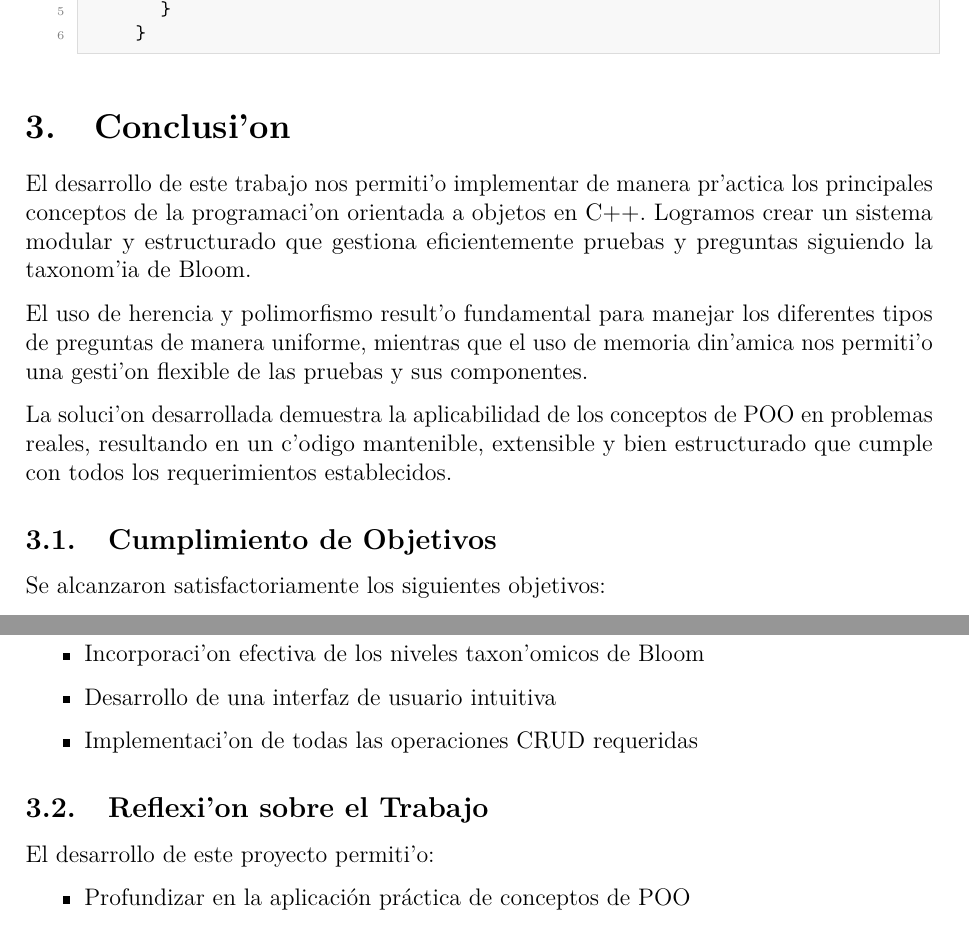
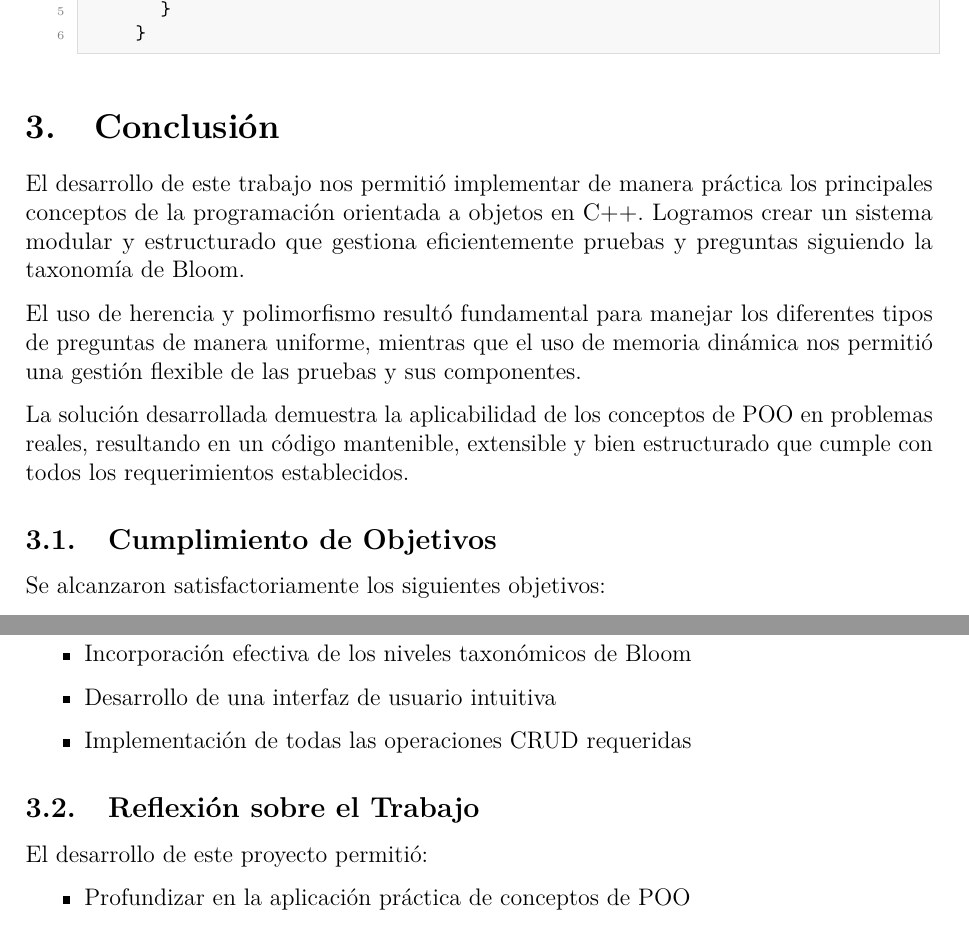
Before and after one commit to JoseISC/tarea1, a LaTeX document (informe.tex): two parts of pages 8 and 9 of 9, joined at a grey line, cut so that both start at the same text. Compiled offline with pdfLaTeX.

Commit message:
Corrección de acentos en el informe, actualizando las secciones de conclusiones y reflexiones para mejorar la presentación del documento. Se ajusta la tabla de contenido y se modifica la salida del PDF, reflejando cambios en el número de objetos y tamaño del archivo generado.

```diff
--- a/informe.tex
+++ b/informe.tex
@@ -387,24 +387,24 @@ Las principales decisiones de dise\~no tomadas incluyen:
     \end{lstlisting}
 \end{enumerate}
 
-\section{Conclusi'on}
-El desarrollo de este trabajo nos permiti'o implementar de manera pr'actica los principales conceptos de la programaci'on orientada a objetos en C++. Logramos crear un sistema modular y estructurado que gestiona eficientemente pruebas y preguntas siguiendo la taxonom'ia de Bloom.
+\section{Conclusi\'on}
+El desarrollo de este trabajo nos permiti\'o implementar de manera pr\'actica los principales conceptos de la programaci\'on orientada a objetos en C++. Logramos crear un sistema modular y estructurado que gestiona eficientemente pruebas y preguntas siguiendo la taxonom\'ia de Bloom.
 
-El uso de herencia y polimorfismo result'o fundamental para manejar los diferentes tipos de preguntas de manera uniforme, mientras que el uso de memoria din'amica nos permiti'o una gesti'on flexible de las pruebas y sus componentes.
+El uso de herencia y polimorfismo result\'o fundamental para manejar los diferentes tipos de preguntas de manera uniforme, mientras que el uso de memoria din\'amica nos permiti\'o una gesti\'on flexible de las pruebas y sus componentes.
 
-La soluci'on desarrollada demuestra la aplicabilidad de los conceptos de POO en problemas reales, resultando en un c'odigo mantenible, extensible y bien estructurado que cumple con todos los requerimientos establecidos.
+La soluci\'on desarrollada demuestra la aplicabilidad de los conceptos de POO en problemas reales, resultando en un c\'odigo mantenible, extensible y bien estructurado que cumple con todos los requerimientos establecidos.
 
 \subsection{Cumplimiento de Objetivos}
 Se alcanzaron satisfactoriamente los siguientes objetivos:
 \begin{itemize}
-    \item Implementaci'on de un sistema funcional para la gesti'on de pruebas
-    \item Incorporaci'on efectiva de los niveles taxon'omicos de Bloom
+    \item Implementaci\'on de un sistema funcional para la gesti\'on de pruebas
+    \item Incorporaci\'on efectiva de los niveles taxon\'omicos de Bloom
     \item Desarrollo de una interfaz de usuario intuitiva
-    \item Implementaci'on de todas las operaciones CRUD requeridas
+    \item Implementaci\'on de todas las operaciones CRUD requeridas
 \end{itemize}
 
-\subsection{Reflexi'on sobre el Trabajo}
-El desarrollo de este proyecto permiti'o:
+\subsection{Reflexi\'on sobre el Trabajo}
+El desarrollo de este proyecto permiti\'o:
 \begin{itemize}
     \item Profundizar en la aplicaci\'on pr\'actica de conceptos de POO
     \item Comprender la importancia de un buen dise\~no de software
```
Also changed, not shown: informe.pdf, 2 other files.
